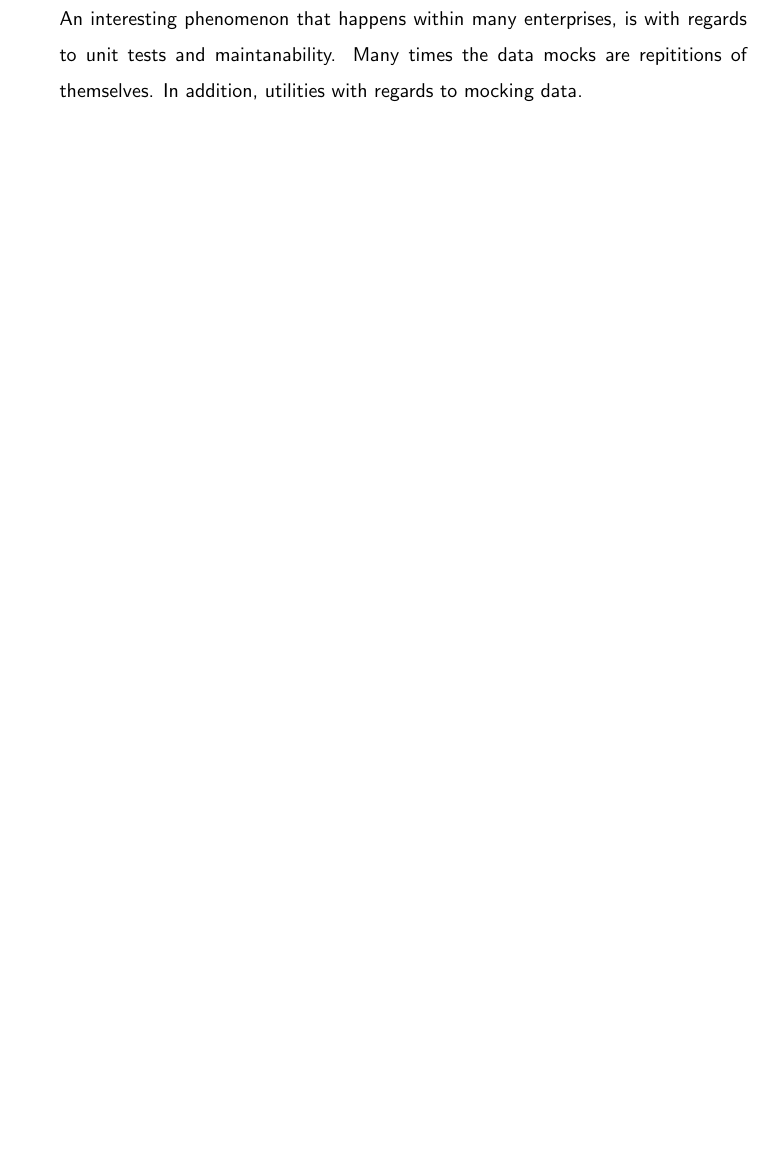
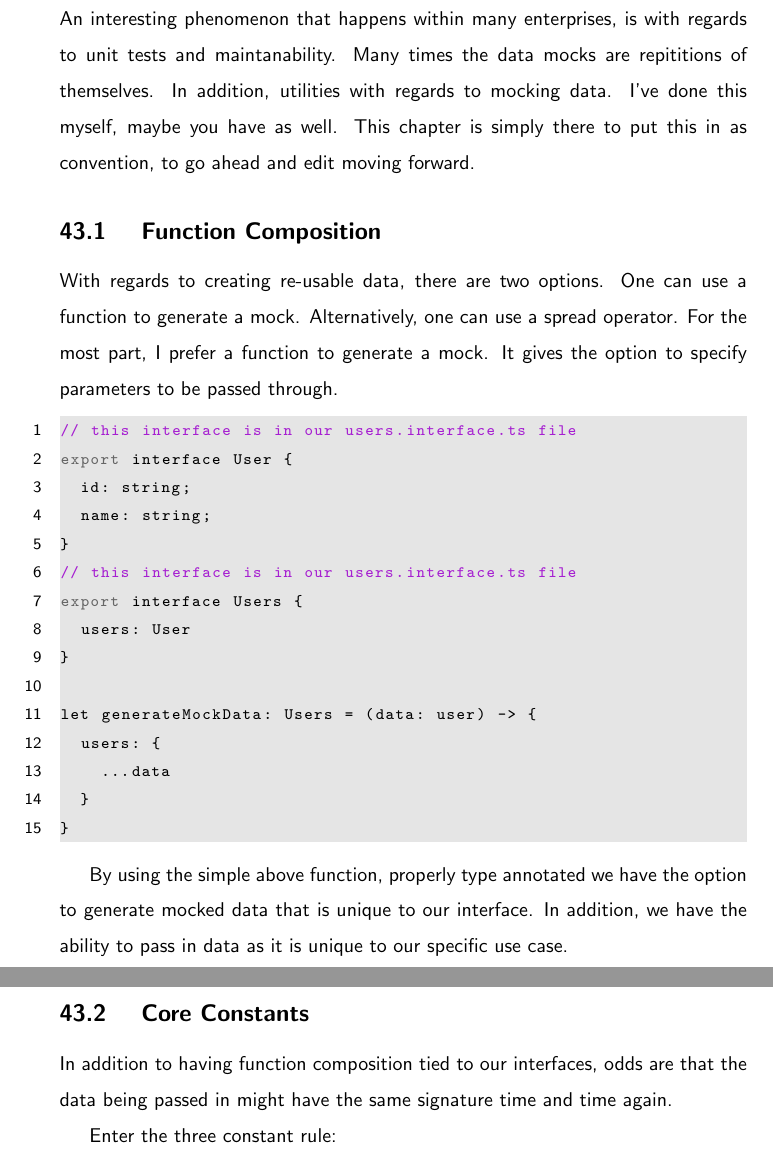
Before and after one commit to razroo/angular-content, a LaTeX document (main.tex, which reads unit-testing/mocking-data/mocking-data.tex): part of page 123 of 172 before the commit and two parts of pages 124 and 125 of 174 after it, the two joined at a grey line, cut so that both start at the same text, the shorter picture padded with empty space. Compiled offline with pdfLaTeX.

Commit message:
Add content re: function composition code. Add content for creating re-usable constants.

```diff
--- a/unit-testing/mocking-data/mocking-data.tex
+++ b/unit-testing/mocking-data/mocking-data.tex
@@ -2,4 +2,40 @@
 \section{ Mocking Data }
 An interesting phenomenon that happens within many enterprises, is with regards
 to unit tests and maintanability. Many times the data mocks are repititions of
-themselves. In addition, utilities with regards to mocking data.
+themselves. In addition, utilities with regards to mocking data. I've done this
+myself, maybe you have as well. This chapter is simply there to put this in as
+convention, to go ahead and edit moving forward.
+
+\subsection{ Function Composition }
+With regards to creating re-usable data, there are two options. One can use a
+function to generate a mock. Alternatively, one can use a spread operator. For
+the most part, I prefer a function to generate a mock. It gives the option to
+specify parameters to be passed through.
+
+\begin{lstlisting}
+// this interface is in our users.interface.ts file
+export interface User {
+  id: string;
+  name: string;
+}
+// this interface is in our users.interface.ts file
+export interface Users {
+  users: User
+}
+
+let generateMockData: Users = (data: user) -> {
+  users: {
+    ...data
+  }
+}
+\end{lstlisting}
+
+By using the simple above function, properly type annotated we have the option
+to generate mocked data that is unique to our interface. In addition, we have
+the ability to pass in data as it is unique to our specific use case.
+
+\subsection{ Core Constants }
+In addition to having function composition tied to our interfaces, odds are that
+the data being passed in might have the same signature time and time again.
+
+Enter the three constant rule:
```
